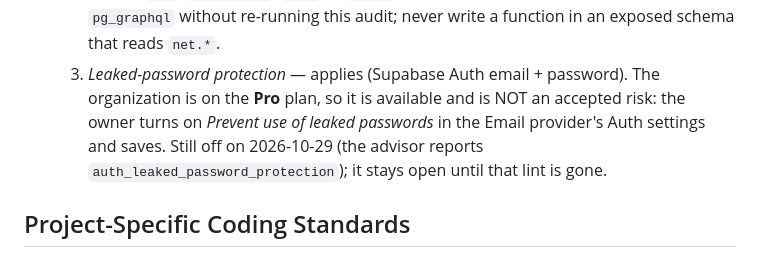
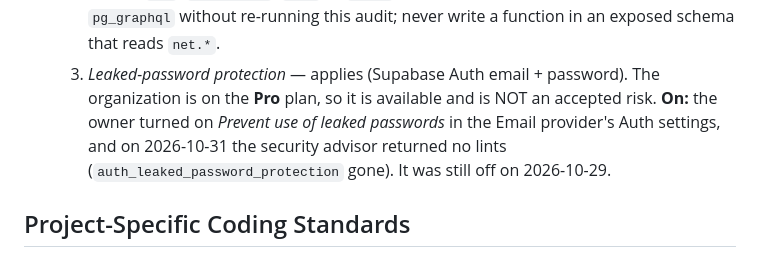
Before and after one commit to akyachtsman/claude.prop, a Markdown page: CLAUDE.md, the part around the change. GitHub-like rendering.

Commit message:
Record leaked-password protection as on (#143)
Claude-Session: https://claude.ai/code/session_011bMLe3AqSbG6KjJ2NWLoaU

Co-authored-by: Claude <noreply@anthropic.com>

```diff
--- a/CLAUDE.md
+++ b/CLAUDE.md
@@ -145,9 +145,9 @@ Single-page app, plain HTML/CSS/JS ES modules, no build (static tier).
      function in an exposed schema that reads `net.*`.
   3. *Leaked-password protection* — applies (Supabase Auth email + password). The
      organization is on the **Pro** plan, so it is available and is NOT an accepted
-     risk: the owner turns on *Prevent use of leaked passwords* in the Email provider's
-     Auth settings and saves. Still off on 2026-10-29 (the advisor reports
-     `auth_leaked_password_protection`); it stays open until that lint is gone.
+     risk. **On:** the owner turned on *Prevent use of leaked passwords* in the Email
+     provider's Auth settings, and on 2026-10-31 the security advisor returned no lints
+     (`auth_leaked_password_protection` gone). It was still off on 2026-10-29.
 
 ## Project-Specific Coding Standards
 - Only inputs are persisted; every metric is recomputed on render (never stored)
```
